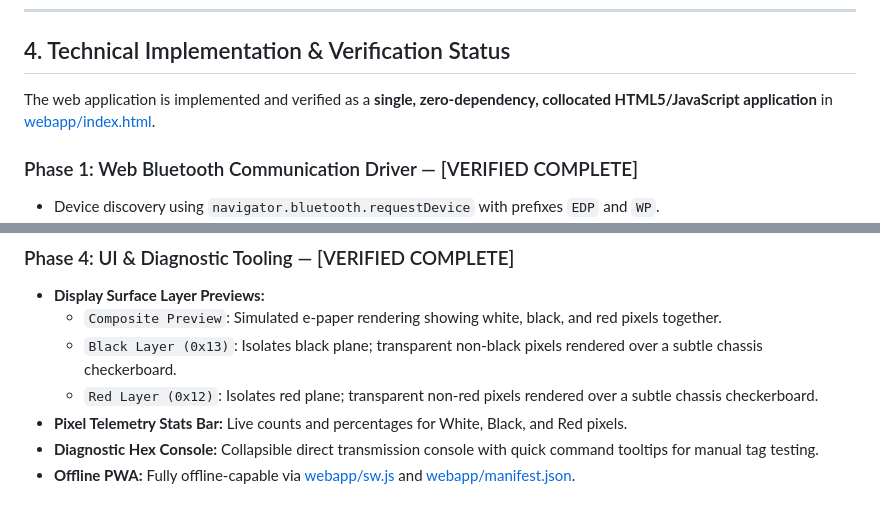
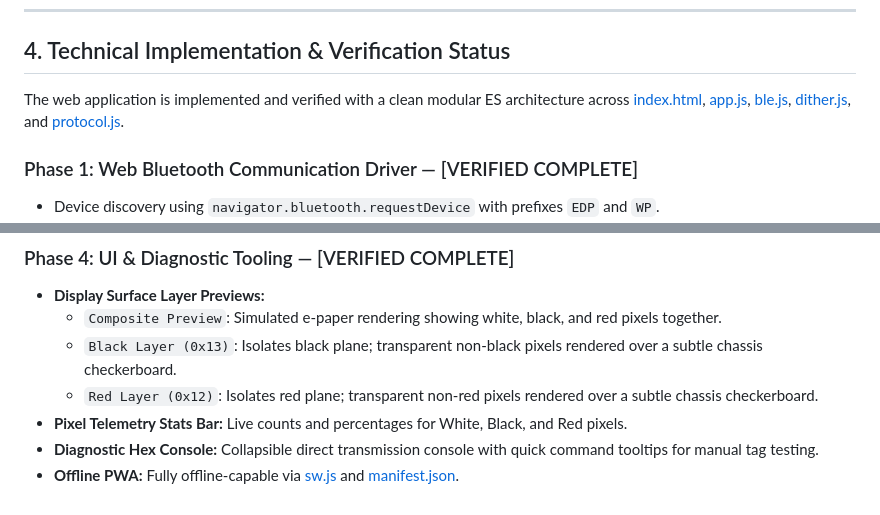
Before and after one commit to hellonearthis/2.13-inch-Electronic-Ink-Display-Trinket, a Markdown page: ARCHITECTURE.md, 2 parts joined by grey strips. GitHub-like rendering.

```diff
--- a/ARCHITECTURE.md
+++ b/ARCHITECTURE.md
@@ -90,7 +90,7 @@ This table maps the findings from [SECURITY_AUDIT.md](file:///i:/rea/e-ink/SECUR
 
 ## 4. Technical Implementation & Verification Status
 
-The web application is implemented and verified as a **single, zero-dependency, collocated HTML5/JavaScript application** in [webapp/index.html](file:///i:/rea/e-ink/webapp/index.html).
+The web application is implemented and verified with a clean modular ES architecture across [index.html](index.html), [app.js](app.js), [ble.js](ble.js), [dither.js](dither.js), and [protocol.js](protocol.js).
 
 ### Phase 1: Web Bluetooth Communication Driver — [VERIFIED COMPLETE]
 - Device discovery using `navigator.bluetooth.requestDevice` with prefixes `EDP` and `WP`.
@@ -121,4 +121,4 @@ The web application is implemented and verified as a **single, zero-dependency,
   - `Red Layer (0x12)`: Isolates red plane; transparent non-red pixels rendered over a subtle chassis checkerboard.
 - **Pixel Telemetry Stats Bar:** Live counts and percentages for White, Black, and Red pixels.
 - **Diagnostic Hex Console:** Collapsible direct transmission console with quick command tooltips for manual tag testing.
-- **Offline PWA:** Fully offline-capable via [webapp/sw.js](file:///i:/rea/e-ink/webapp/sw.js) and [webapp/manifest.json](file:///i:/rea/e-ink/webapp/manifest.json).
+- **Offline PWA:** Fully offline-capable via [sw.js](sw.js) and [manifest.json](manifest.json).
```
Also changed, not shown: other parts of ARCHITECTURE.md (+2 -2 lines), PROTOCOL_README.md (+5 -5 lines), SECURITY_AUDIT.md (+3 -3 lines).
